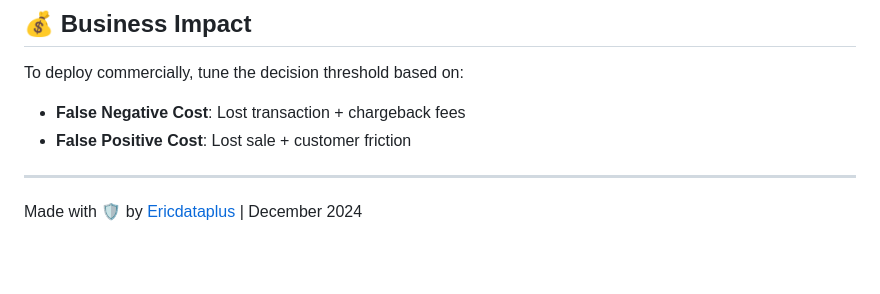
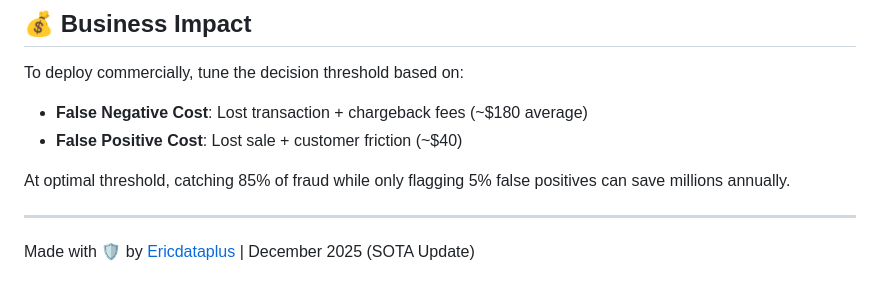
Before and after one commit to Ericdataplus/credit-card-fraud-detect, a Markdown page: README.md, the part around the change printed below. Drawn GitHub-style; blank space fills up the shorter version.

```diff
--- a/README.md
+++ b/README.md
@@ -96,9 +125,11 @@ This is the industry standard for fraud detection.
 ## 💰 Business Impact
 
 To deploy commercially, tune the decision threshold based on:
-- **False Negative Cost**: Lost transaction + chargeback fees
-- **False Positive Cost**: Lost sale + customer friction
+- **False Negative Cost**: Lost transaction + chargeback fees (~$180 average)
+- **False Positive Cost**: Lost sale + customer friction (~$40)
+
+At optimal threshold, catching 85% of fraud while only flagging 5% false positives can save millions annually.
 
 ---
 
-Made with 🛡️ by [Ericdataplus](https://github.com/Ericdataplus) | December 2024
+Made with 🛡️ by [Ericdataplus](https://github.com/Ericdataplus) | December 2025 (SOTA Update)
```
Also changed, not shown: other parts of README.md (+58 -29 lines), SOTA_REPORT.md (added, +132 -0 lines), graphs/confusion_matrix_best.png (added), graphs/model_comparison.png, graphs/pr_curves_comparison.png (added), graphs/shap_importance.png (added), graphs/shap_summary.png (added), 8 other files.
